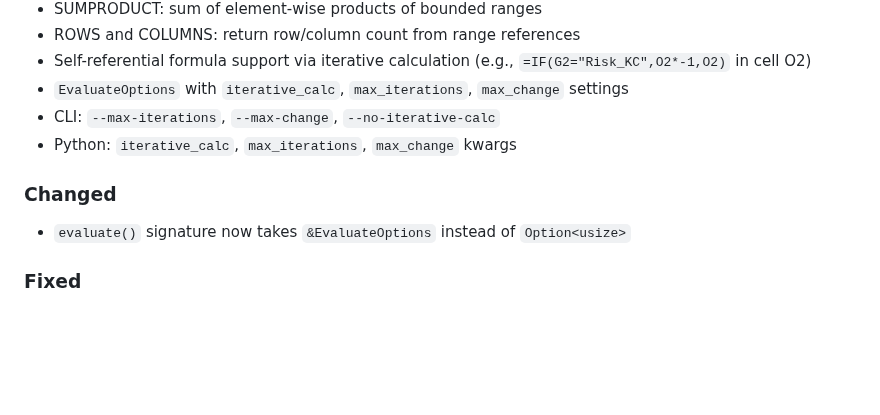
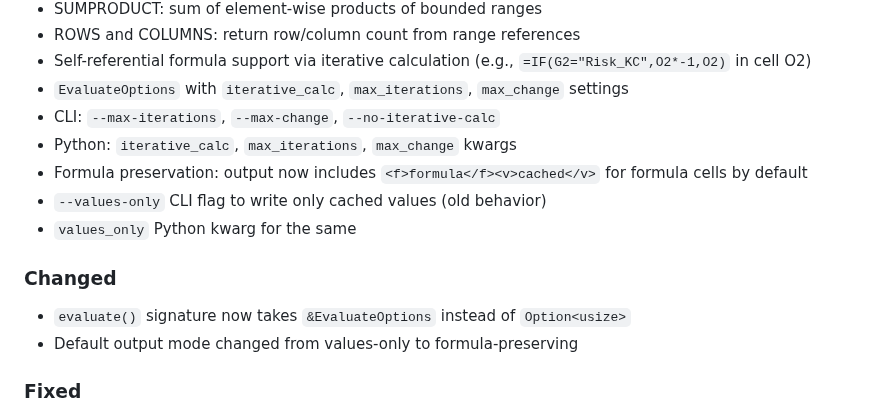
Before and after one commit to cilladev/xlstream, a Markdown page: CHANGELOG.md, the part around the change. GitHub-like rendering; blank space fills up the shorter version.

Commit message:
docs: update changelog and roadmap for keep-formulas

```diff
--- a/CHANGELOG.md
+++ b/CHANGELOG.md
@@ -14,9 +14,13 @@ Semver.
 - `EvaluateOptions` with `iterative_calc`, `max_iterations`, `max_change` settings
 - CLI: `--max-iterations`, `--max-change`, `--no-iterative-calc`
 - Python: `iterative_calc`, `max_iterations`, `max_change` kwargs
+- Formula preservation: output now includes `<f>formula</f><v>cached</v>` for formula cells by default
+- `--values-only` CLI flag to write only cached values (old behavior)
+- `values_only` Python kwarg for the same
 
 ### Changed
 - `evaluate()` signature now takes `&EvaluateOptions` instead of `Option<usize>`
+- Default output mode changed from values-only to formula-preserving
 
 ### Fixed
 - Formulas on secondary sheets (not referenced by the main sheet) now evaluated instead of producing None (#42)
```
Also changed, not shown: 1 other file.
